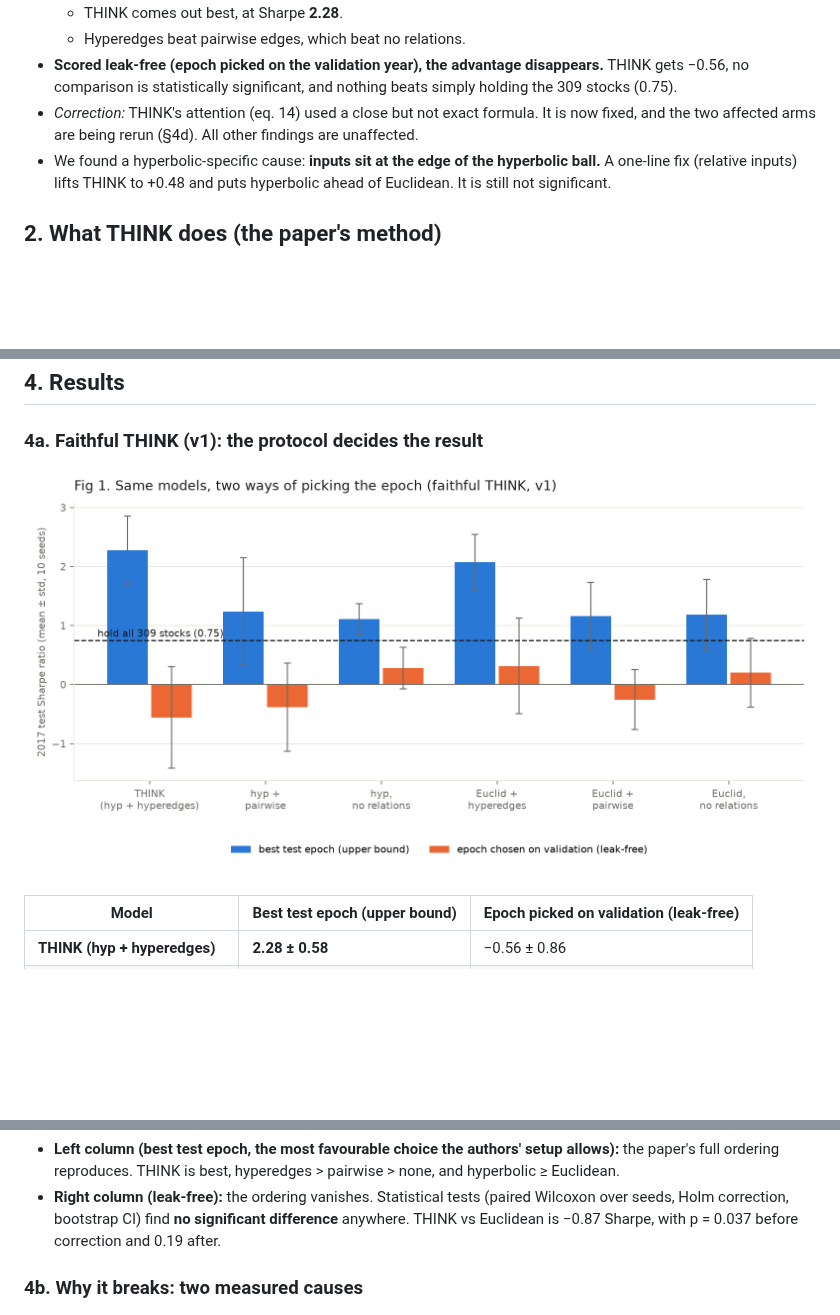
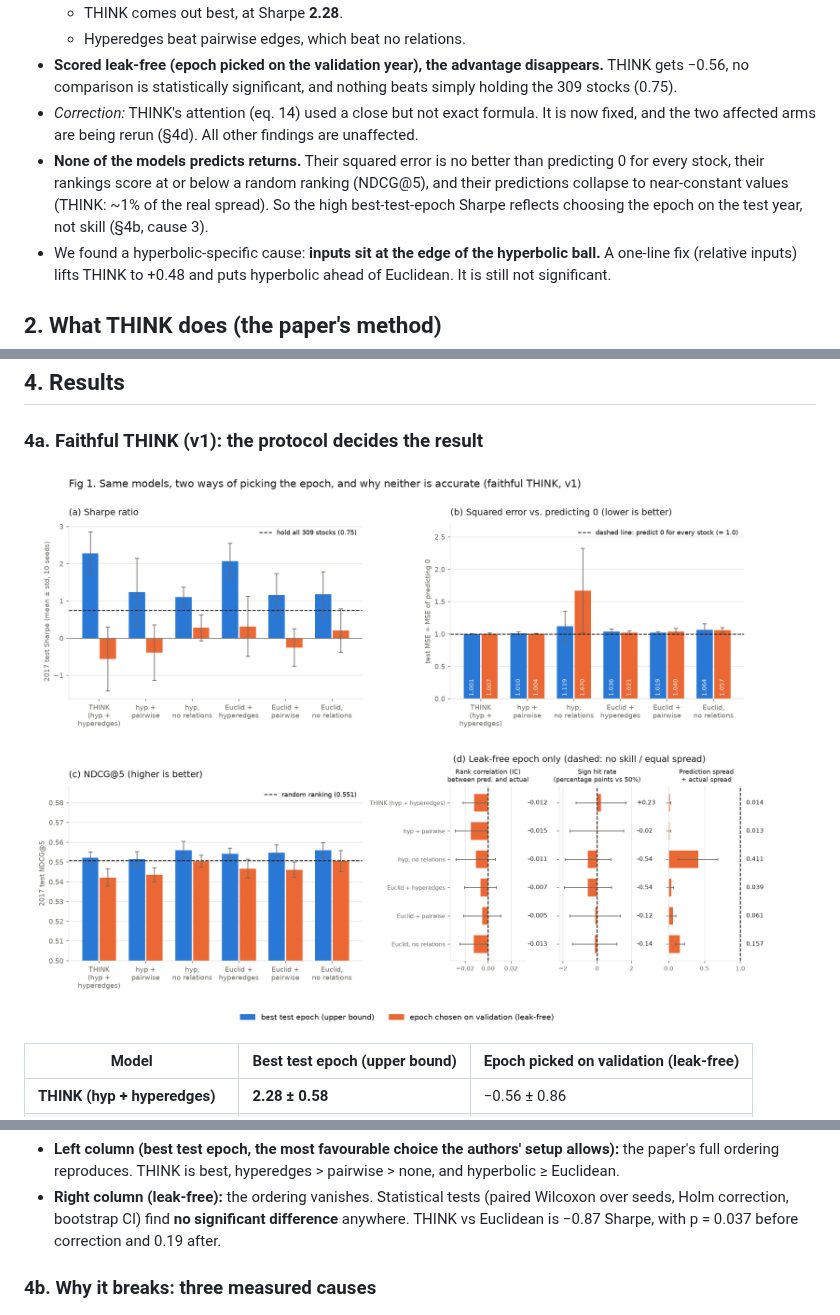
Before and after one commit to acm-research-f26/Hypershift, a Markdown page: docs/POC_PRESENTATION.md, 3 parts joined by grey strips. Rendered like a GitHub page; pictures changed too: docs/figures/fig1_protocol_gap.png; blank space fills up the shorter version.

Commit message:
docs: Fig 1 error diagnostics (MSE vs zero, NDCG, IC, pred collapse)
Co-Authored-By: Claude Sonnet 5.5 <noreply@anthropic.com>

```diff
--- a/docs/POC_PRESENTATION.md
+++ b/docs/POC_PRESENTATION.md
@@ -10,6 +10,7 @@
   - Hyperedges beat pairwise edges, which beat no relations.
 - **Scored leak-free (epoch picked on the validation year), the advantage disappears.** THINK gets −0.56, no comparison is statistically significant, and nothing beats simply holding the 309 stocks (0.75).
 - *Correction:* THINK's attention (eq. 14) used a close but not exact formula. It is now fixed, and the two affected arms are being rerun (§4d). All other findings are unaffected.
+- **None of the models predicts returns.** Their squared error is no better than predicting 0 for every stock, their rankings score at or below a random ranking (NDCG@5), and their predictions collapse to near-constant values (THINK: ~1% of the real spread). So the high best-test-epoch Sharpe reflects choosing the epoch on the test year, not skill (§4b, cause 3).
 - We found a hyperbolic-specific cause: **inputs sit at the edge of the hyperbolic ball.** A one-line fix (relative inputs) lifts THINK to +0.48 and puts hyperbolic ahead of Euclidean. It is still not significant.
 
 ## 2. What THINK does (the paper's method)
@@ -88,7 +89,7 @@
 - **Left column (best test epoch, the most favourable choice the authors' setup allows):** the paper's full ordering reproduces. THINK is best, hyperedges > pairwise > none, and hyperbolic ≥ Euclidean.
 - **Right column (leak-free):** the ordering vanishes. Statistical tests (paired Wilcoxon over seeds, Holm correction, bootstrap CI) find **no significant difference** anywhere. THINK vs Euclidean is −0.87 Sharpe, with p = 0.037 before correction and 0.19 after.
 
-### 4b. Why it breaks: two measured causes
+### 4b. Why it breaks: three measured causes
 
 ![Fig 3](figures/fig3_val_vs_test.png)
 
```
Also changed, not shown: other parts of docs/POC_PRESENTATION.md (+18 -0 lines), 1 other file.
